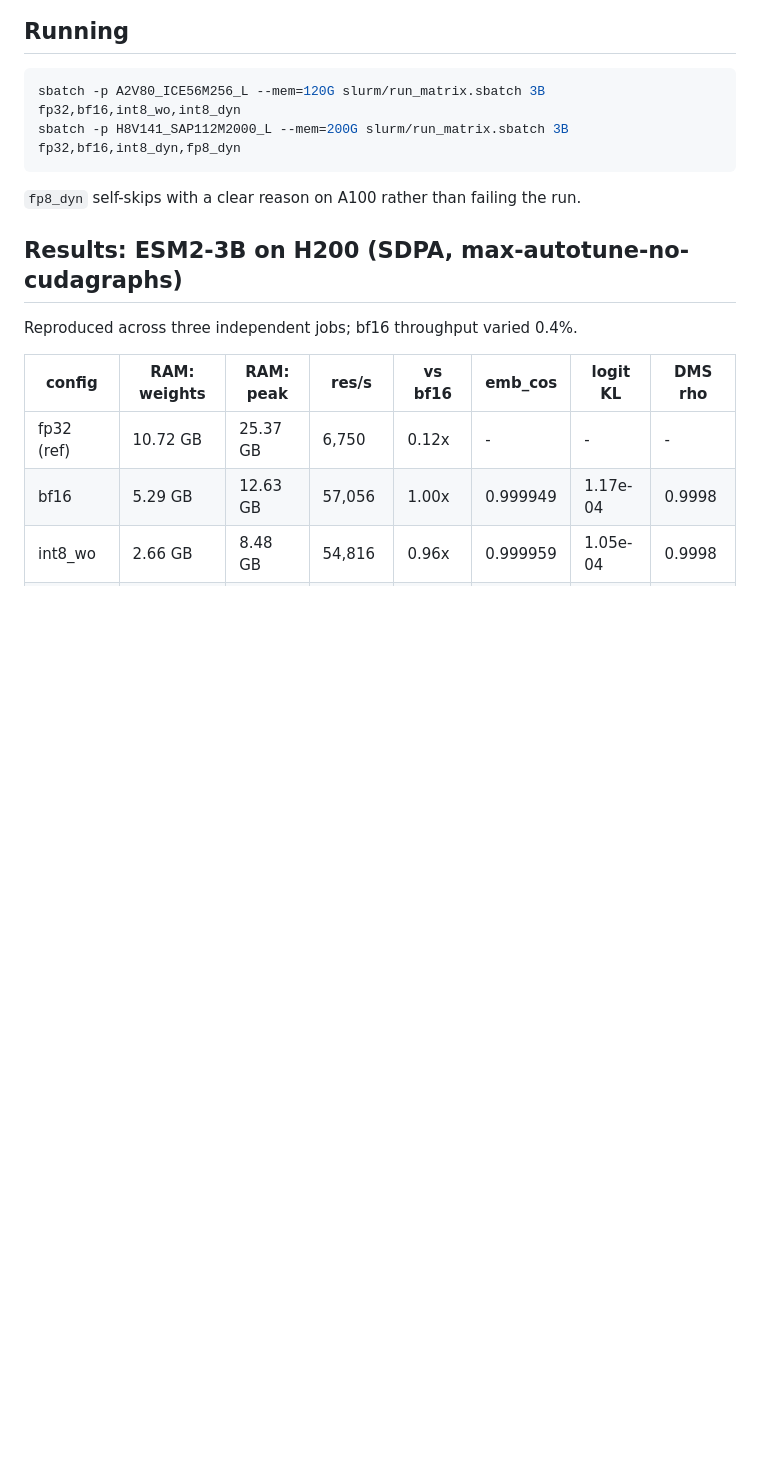
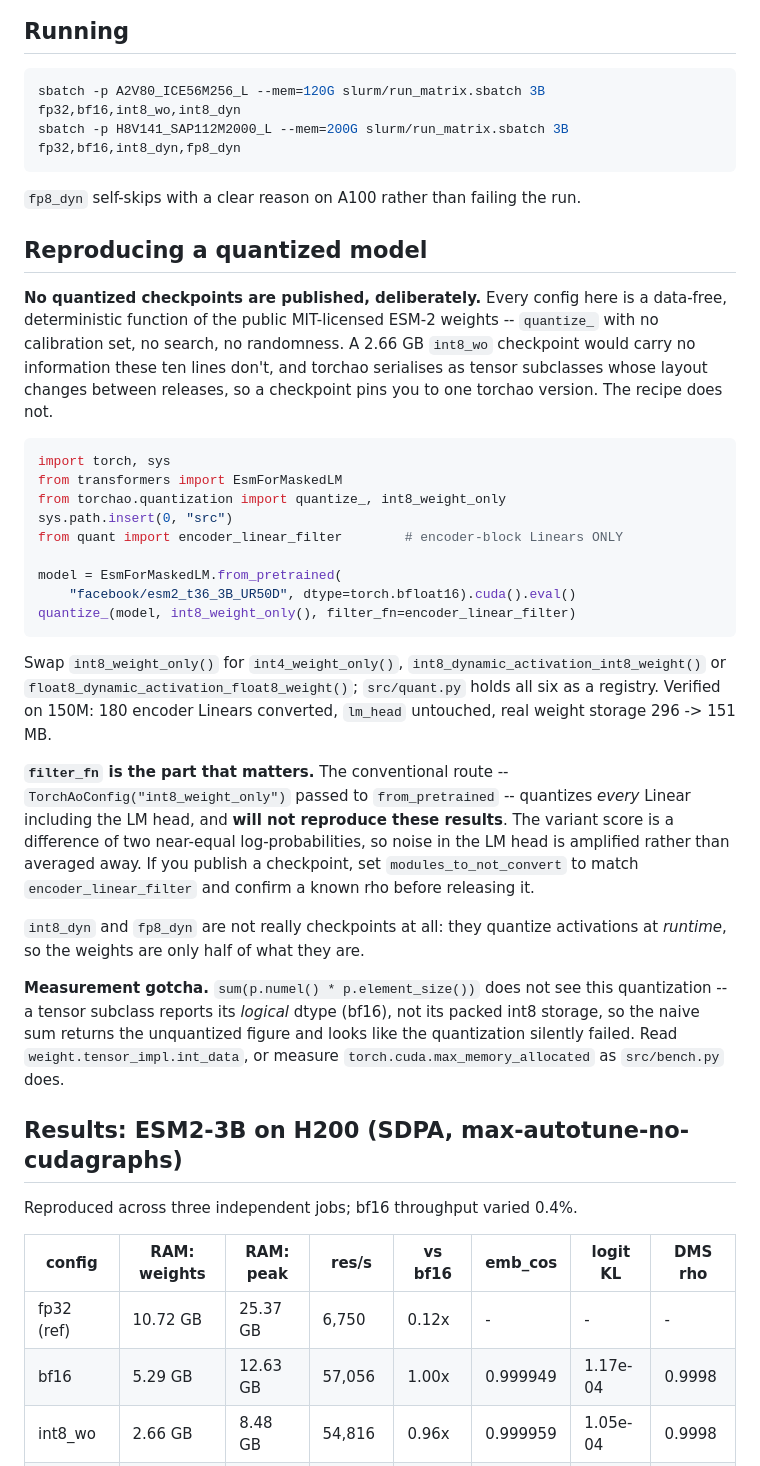
Before and after one commit to qshao/esm2-quantization, a Markdown page: README.md, the part around the change. Drawn GitHub-style; blank space fills up the shorter version.

Commit message:
README: how to reproduce a quantized model, and why no checkpoints ship
Every config is a data-free deterministic function of the public MIT-licensed
ESM-2 weights, so a checkpoint carries no information the recipe does not --
and torchao serialises tensor subclasses whose layout moves between releases,
which would pin users to torchao 0.9.

Three things a user would otherwise get wrong:

  - filter_fn is load-bearing. TorchAoConfig("int8_weight_only") via
    from_pretrained quantizes every Linear including the LM head, and will not
    reproduce these results: the variant score is a difference of near-equal
    log-probabilities, so LM-head noise is amplified rather than averaged.
  - int8_dyn and fp8_dyn quantize activations at runtime, so "checkpoint" is
    the wrong noun for them.
  - sum(p.numel() * p.element_size()) does not see the quantization. A tensor
    subclass reports its logical bf16 dtype, not its packed int8 storage, so
    the naive sum returns the unquantized figure and reads as a silent
    failure. Hit this while verifying the snippet.

Snippet smoke-tested on 150M: 180 encoder Linears converted, lm_head left as a
plain Parameter, real weight storage 296 -> 151 MB, forward pass clean.

Co-Authored-By: Claude Opus 5 <noreply@anthropic.com>

````diff
--- a/README.md
+++ b/README.md
@@ -138,6 +138,50 @@ sbatch -p H8V141_SAP112M2000_L --mem=200G slurm/run_matrix.sbatch 3B fp32,bf16,i
 ```
 
 `fp8_dyn` self-skips with a clear reason on A100 rather than failing the run.
+
+## Reproducing a quantized model
+
+**No quantized checkpoints are published, deliberately.** Every config here is a
+data-free, deterministic function of the public MIT-licensed ESM-2 weights --
+`quantize_` with no calibration set, no search, no randomness. A 2.66 GB
+`int8_wo` checkpoint would carry no information these ten lines don't, and
+torchao serialises as tensor subclasses whose layout changes between releases,
+so a checkpoint pins you to one torchao version. The recipe does not.
+
+```python
+import torch, sys
+from transformers import EsmForMaskedLM
+from torchao.quantization import quantize_, int8_weight_only
+sys.path.insert(0, "src")
+from quant import encoder_linear_filter        # encoder-block Linears ONLY
+
+model = EsmForMaskedLM.from_pretrained(
+    "facebook/esm2_t36_3B_UR50D", dtype=torch.bfloat16).cuda().eval()
+quantize_(model, int8_weight_only(), filter_fn=encoder_linear_filter)
+```
+
+Swap `int8_weight_only()` for `int4_weight_only()`,
+`int8_dynamic_activation_int8_weight()` or
+`float8_dynamic_activation_float8_weight()`; `src/quant.py` holds all six as a
+registry. Verified on 150M: 180 encoder Linears converted, `lm_head` untouched,
+real weight storage 296 -> 151 MB.
+
+**`filter_fn` is the part that matters.** The conventional route --
+`TorchAoConfig("int8_weight_only")` passed to `from_pretrained` -- quantizes
+*every* Linear including the LM head, and **will not reproduce these results**.
+The variant score is a difference of two near-equal log-probabilities, so noise
+in the LM head is amplified rather than averaged away. If you publish a
+checkpoint, set `modules_to_not_convert` to match `encoder_linear_filter` and
+confirm a known rho before releasing it.
+
+`int8_dyn` and `fp8_dyn` are not really checkpoints at all: they quantize
+activations at *runtime*, so the weights are only half of what they are.
+
+**Measurement gotcha.** `sum(p.numel() * p.element_size())` does not see this
+quantization -- a tensor subclass reports its *logical* dtype (bf16), not its
+packed int8 storage, so the naive sum returns the unquantized figure and looks
+like the quantization silently failed. Read `weight.tensor_impl.int_data`, or
+measure `torch.cuda.max_memory_allocated` as `src/bench.py` does.
 
 ## Results: ESM2-3B on H200 (SDPA, max-autotune-no-cudagraphs)
 
````
